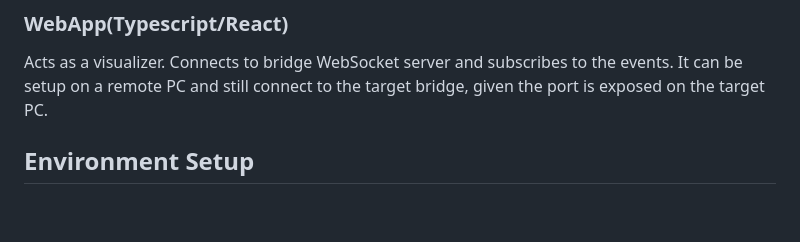
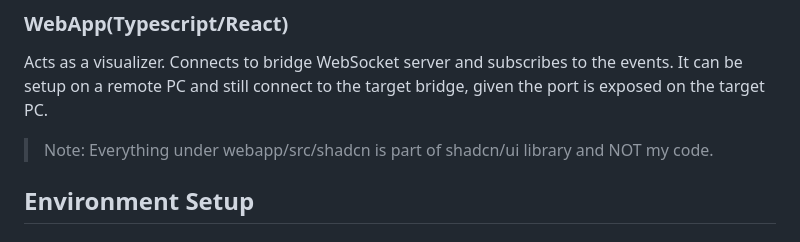
Before and after one commit to vvaza22/kernel-glassbox, a Markdown page: README.md, the part around the change. Drawn GitHub-style; blank space fills up the shorter version.

Commit message:
Add shadcn lib note

```diff
--- a/README.md
+++ b/README.md
@@ -41,6 +41,8 @@ Bridge connects WebApp(Visualizer) to the Kernel module. It communicates with th
 ### WebApp(Typescript/React)
 
 Acts as a visualizer. Connects to bridge WebSocket server and subscribes to the events. It can be setup on a remote PC and still connect to the target bridge, given the port is exposed on the target PC.
+
+> Note: Everything under webapp/src/shadcn is part of shadcn/ui library and NOT my code.
 
 ## Environment Setup
 
```
